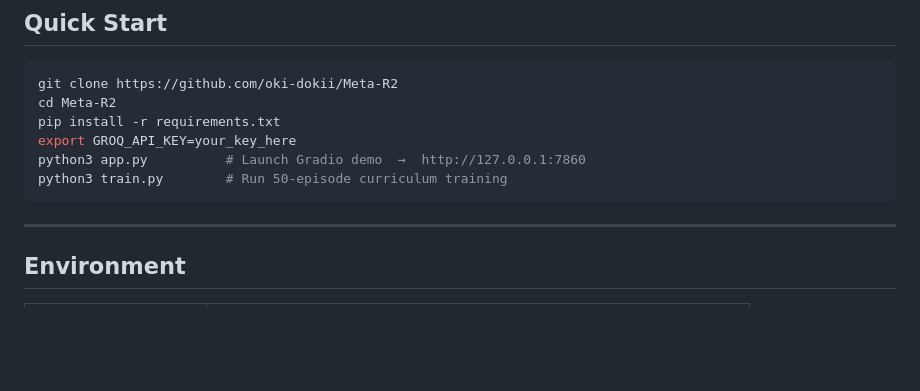
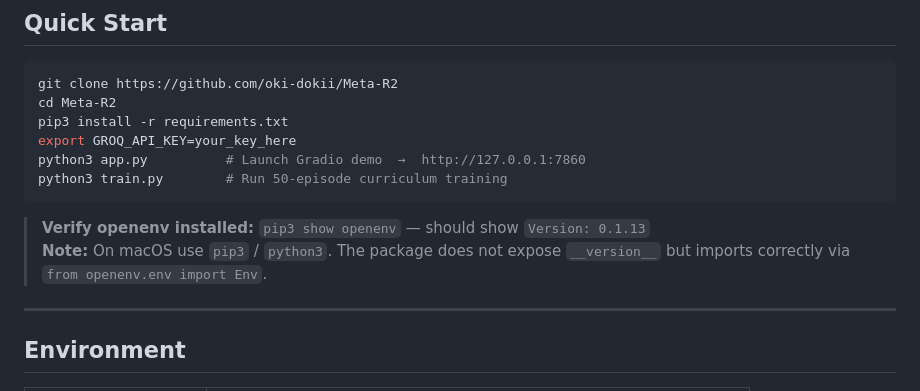
Before and after one commit to oki-dokii/Meta-R2, a Markdown page: README.md, the part around the change. Drawn GitHub-style; blank space fills up the shorter version.

Commit message:
docs: fix pip3 usage and openenv verification note in README

````diff
--- a/README.md
+++ b/README.md
@@ -13,11 +13,14 @@ LifeStack is the first OpenEnv-compatible environment that trains agents to reso
 ```bash
 git clone https://github.com/oki-dokii/Meta-R2
 cd Meta-R2
-pip install -r requirements.txt
+pip3 install -r requirements.txt
 export GROQ_API_KEY=your_key_here
 python3 app.py          # Launch Gradio demo  →  http://127.0.0.1:7860
 python3 train.py        # Run 50-episode curriculum training
 ```
+
+> **Verify openenv installed:** `pip3 show openenv` — should show `Version: 0.1.13`
+> **Note:** On macOS use `pip3` / `python3`. The package does not expose `__version__` but imports correctly via `from openenv.env import Env`.
 
 ---
 
````
